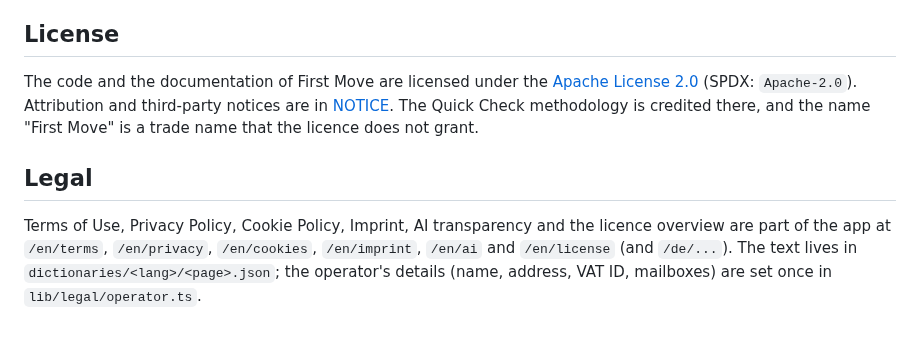
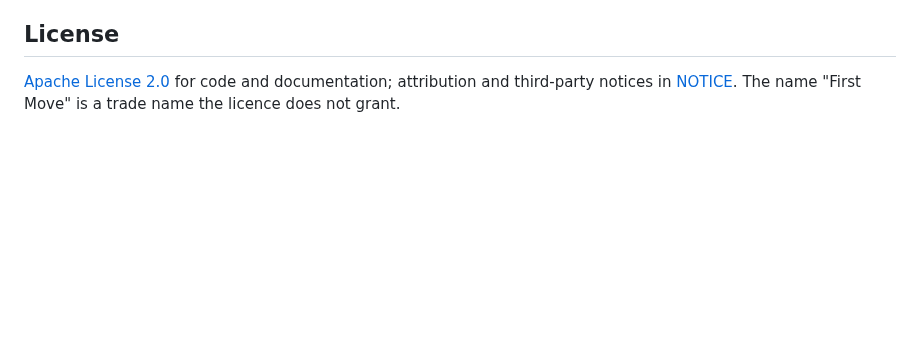
Before and after one commit to kiarash-na/first-move, a Markdown page: README.md, the part around one of its changes. Rendered like a GitHub page; blank space fills up the shorter version.

```diff
--- a/README.md
+++ b/README.md
@@ -60,8 +54,4 @@ Please report vulnerabilities privately, as described in [SECURITY.md](SECURITY.
 
 ## License
 
-The code and the documentation of First Move are licensed under the [Apache License 2.0](LICENSE) (SPDX: `Apache-2.0`). Attribution and third-party notices are in [NOTICE](NOTICE). The Quick Check methodology is credited there, and the name "First Move" is a trade name that the licence does not grant.
-
-## Legal
-
-Terms of Use, Privacy Policy, Cookie Policy, Imprint, AI transparency and the licence overview are part of the app at `/en/terms`, `/en/privacy`, `/en/cookies`, `/en/imprint`, `/en/ai` and `/en/license` (and `/de/...`). The text lives in `dictionaries/<lang>/<page>.json`; the operator's details (name, address, VAT ID, mailboxes) are set once in `lib/legal/operator.ts`.
+[Apache License 2.0](LICENSE) for code and documentation; attribution and third-party notices in [NOTICE](NOTICE). The name "First Move" is a trade name the licence does not grant.
```
Also changed, not shown: other parts of README.md (+32 -38 lines), .github/assets/landing-hero.png (added).
